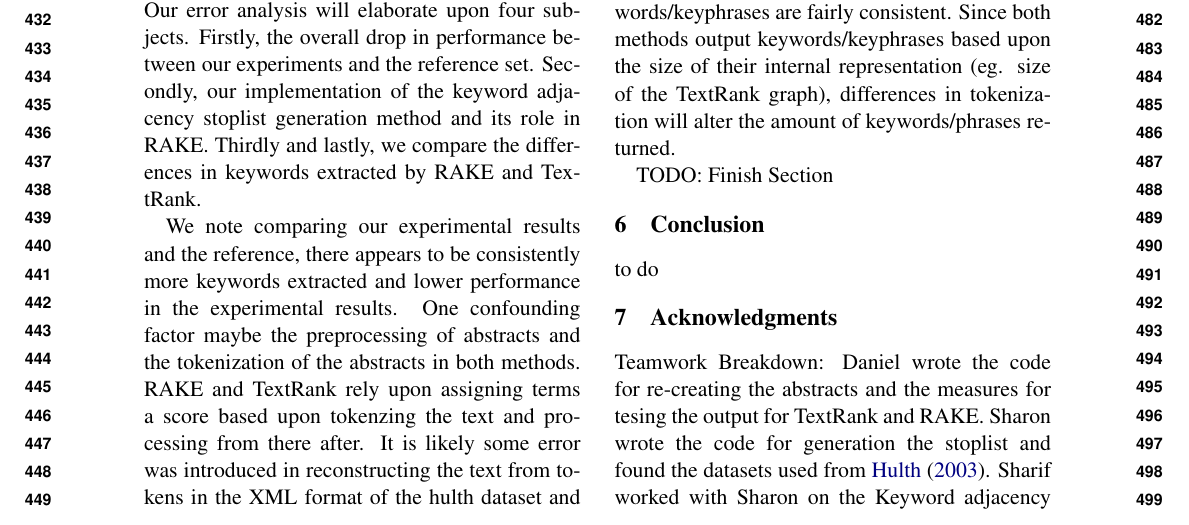
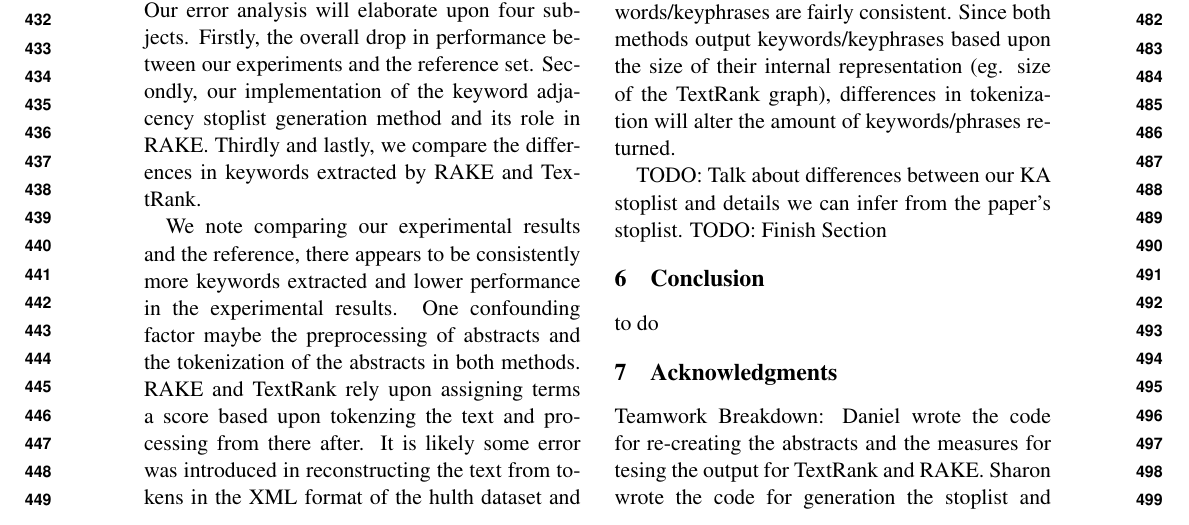
Before and after one commit to shouyang/CMPUT497TermProject, a LaTeX document (report/final_report_draft_shouyang_albakoun_hains.tex): part of page 5 of 6, cut so that both start at the same text. Compiled offline with pdfLaTeX.

Commit message:
one more thing

```diff
--- a/report/final_report_draft_shouyang_albakoun_hains.tex
+++ b/report/final_report_draft_shouyang_albakoun_hains.tex
@@ -199,6 +199,7 @@ Our error analysis will elaborate upon four subjects. Firstly, the overall drop
 
 We note comparing our experimental results and the reference, there appears to be consistently more keywords extracted and lower performance in the experimental results. One confounding factor maybe the preprocessing of abstracts and the tokenization of the abstracts in both methods. RAKE and TextRank rely upon assigning terms a score based upon tokenzing the text and processing from there after. It is likely some error was introduced in reconstructing the text from tokens in the XML format of the hulth dataset and by variation by the tokenizers used by either library. There are three confounding sources of error, the intial XML tokenized format, our reconstruction method, the tokenizer used in the implementations of RAKE and TextRank. Both RAKE and TextRank do not mention the exact tokenizer they used. We note that the mean correct keywords/keyphrases are fairly consistent. Since both methods output keywords/keyphrases based upon the size of their internal representation (eg. size of the TextRank graph), differences in tokenization will alter the amount of keywords/phrases returned.
 
+TODO: Talk about differences between our KA stoplist and details we can infer from the paper's stoplist.
 TODO: Finish Section
 
 
```
